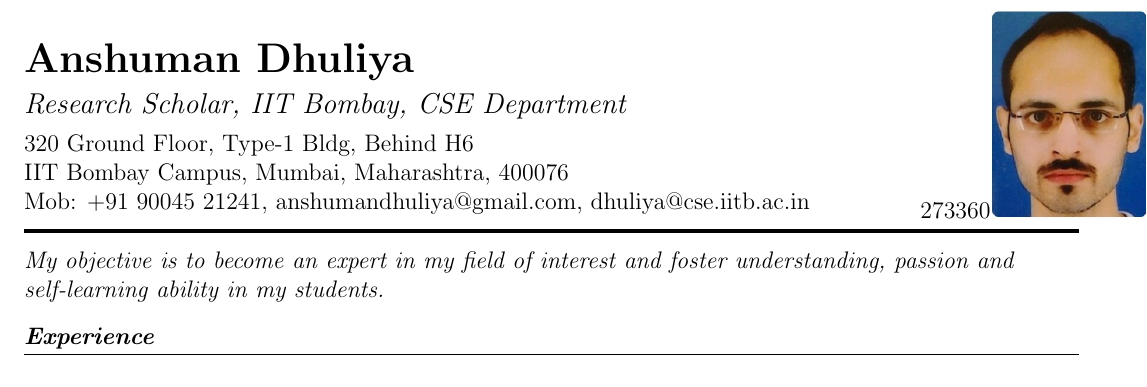
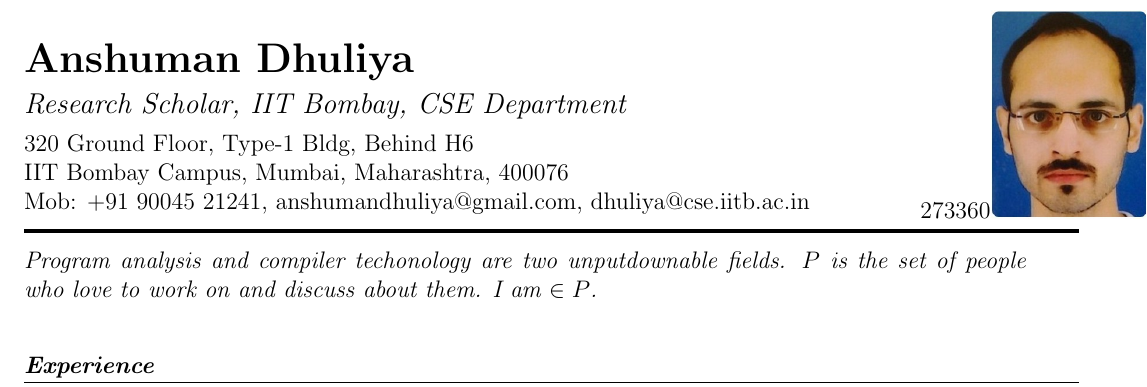
Before and after one commit to adhuliya/mycv, a LaTeX document (main.tex): part of page 1 of 2, cut so that both start at the same text. Compiled offline with pdfLaTeX.

Commit message:
semi-automated-update

```diff
--- a/main.tex
+++ b/main.tex
@@ -52,8 +51,11 @@
 \end{tabular*}
 \rule[1pt]{\textwidth}{2pt}
 \begin{tabular*}{\textwidth}{m{0.95\textwidth} m{0.05\textwidth} }
-{\itshape{}\rule[3ex]{0ex}{0ex}My objective is to become an expert in my field of interest and foster understanding, passion and\newline%
-    self-learning ability in my students.} & \\
+{\itshape{}\rule[3ex]{0ex}{0ex}Program analysis and compiler techonology
+  are two unputdownable fields.
+  $P$ is the set of people who love to work on and discuss about them.
+  I am $\in P$.\newline%
+    } & \\
 \end{tabular*}
 
     \vspace{3mm}
```
Also changed, not shown: main.tex (5 more changed lines).
